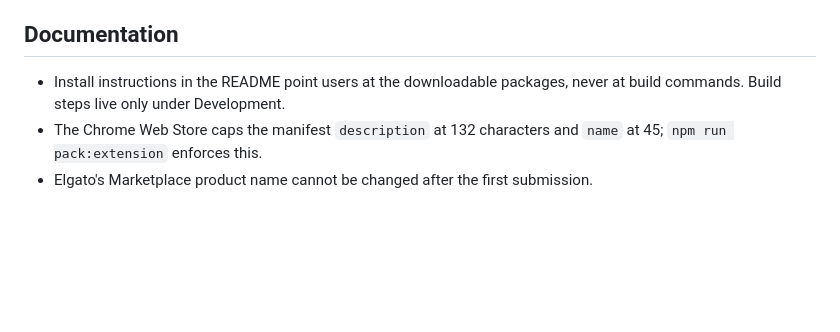
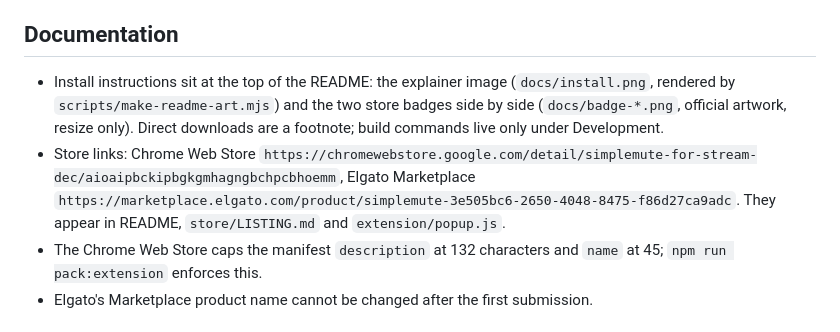
Before and after one commit to theanam/streamdeck-simplemute, a Markdown page: CLAUDE.md, the part around the change. Rendered like a GitHub page; blank space fills up the shorter version.

```diff
--- a/CLAUDE.md
+++ b/CLAUDE.md
@@ -34,7 +34,8 @@ After the script finishes, upload the packages to the stores by hand (Chrome Web
 
 ## Documentation
 
-- Install instructions in the README point users at the downloadable packages, never at build commands. Build steps live only under Development.
+- Install instructions sit at the top of the README: the explainer image (`docs/install.png`, rendered by `scripts/make-readme-art.mjs`) and the two store badges side by side (`docs/badge-*.png`, official artwork, resize only). Direct downloads are a footnote; build commands live only under Development.
+- Store links: Chrome Web Store `https://chromewebstore.google.com/detail/simplemute-for-stream-dec/aioaipbckipbgkgmhagngbchpcbhoemm`, Elgato Marketplace `https://marketplace.elgato.com/product/simplemute-3e505bc6-2650-4048-8475-f86d27ca9adc`. They appear in README, `store/LISTING.md` and `extension/popup.js`.
 - The Chrome Web Store caps the manifest `description` at 132 characters and `name` at 45; `npm run pack:extension` enforces this.
 - Elgato's Marketplace product name cannot be changed after the first submission.
 
```
Also changed, not shown: README.md (+27 -23 lines), store/LISTING.md (+3 -2 lines), docs/badge-elgato-marketplace.png (added), docs/install.png (added), 5 other files.
